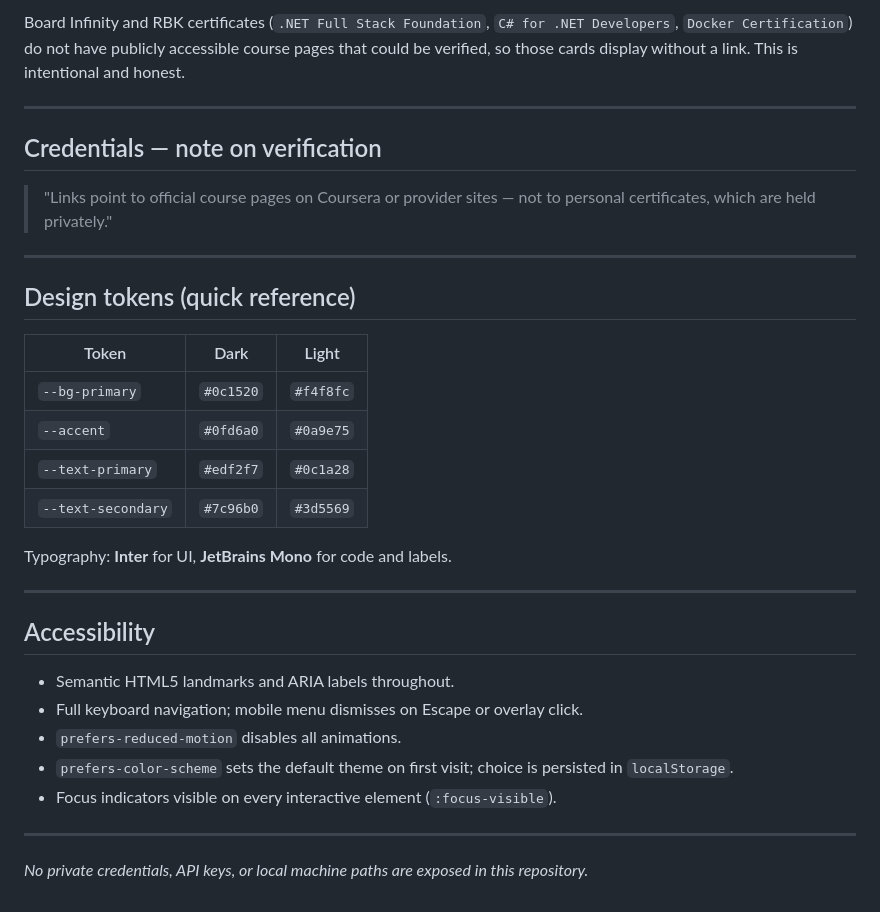
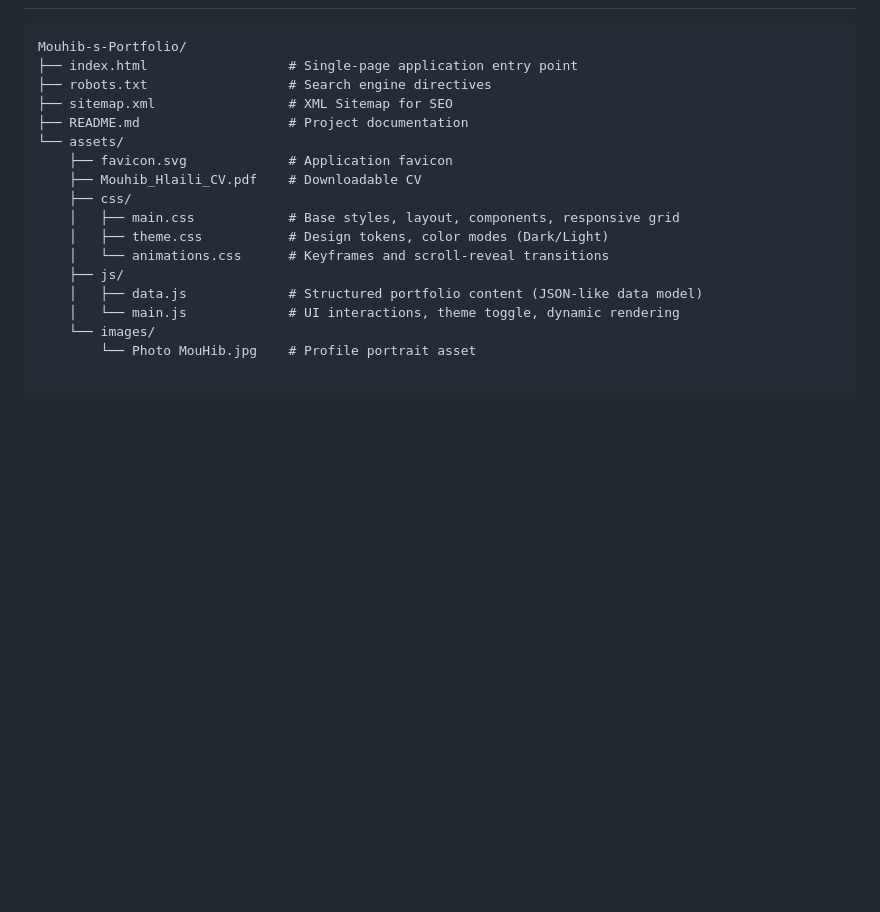
Before and after one commit to Mouhib223/Mouhib-s-Portfolio, a Markdown page: README.md, the part around one of its changes. Drawn GitHub-style; blank space fills up the shorter version.

````diff
--- a/README.md
+++ b/README.md
@@ -156,37 +41,18 @@ or the provider's website — not to personal certificate verification URLs. Cou
-Board Infinity and RBK certificates (`.NET Full Stack Foundation`, `C# for .NET Developers`,
-`Docker Certification`) do not have publicly accessible course pages that could be verified, so
-those cards display without a link. This is intentional and honest.
-
----
-
-## Credentials — note on verification
-
-> "Links point to official course pages on Coursera or provider sites — not to personal
-> certificates, which are held privately."
-
----
-
-## Design tokens (quick reference)
-
-| Token | Dark | Light |
-|---|---|---|
-| `--bg-primary` | `#0c1520` | `#f4f8fc` |
-| `--accent` | `#0fd6a0` | `#0a9e75` |
-| `--text-primary` | `#edf2f7` | `#0c1a28` |
-| `--text-secondary` | `#7c96b0` | `#3d5569` |
-
-Typography: **Inter** for UI, **JetBrains Mono** for code and labels.
-
----
-
-## Accessibility
-
-- Semantic HTML5 landmarks and ARIA labels throughout.
-- Full keyboard navigation; mobile menu dismisses on Escape or overlay click.
-- `prefers-reduced-motion` disables all animations.
-- `prefers-color-scheme` sets the default theme on first visit; choice is persisted in `localStorage`.
-- Focus indicators visible on every interactive element (`:focus-visible`).
-
----
-
-*No private credentials, API keys, or local machine paths are exposed in this repository.*
+```text
+Mouhib-s-Portfolio/
+├── index.html                  # Single-page application entry point
+├── robots.txt                  # Search engine directives
+├── sitemap.xml                 # XML Sitemap for SEO
+├── README.md                   # Project documentation
+└── assets/
+    ├── favicon.svg             # Application favicon
+    ├── Mouhib_Hlaili_CV.pdf    # Downloadable CV
+    ├── css/
+    │   ├── main.css            # Base styles, layout, components, responsive grid
+    │   ├── theme.css           # Design tokens, color modes (Dark/Light)
+    │   └── animations.css      # Keyframes and scroll-reveal transitions
+    ├── js/
+    │   ├── data.js             # Structured portfolio content (JSON-like data model)
+    │   └── main.js             # UI interactions, theme toggle, dynamic rendering
+    └── images/
+        └── Photo MouHib.jpg    # Profile portrait asset
````
Also changed, not shown: other parts of README.md (+23 -138 lines).
